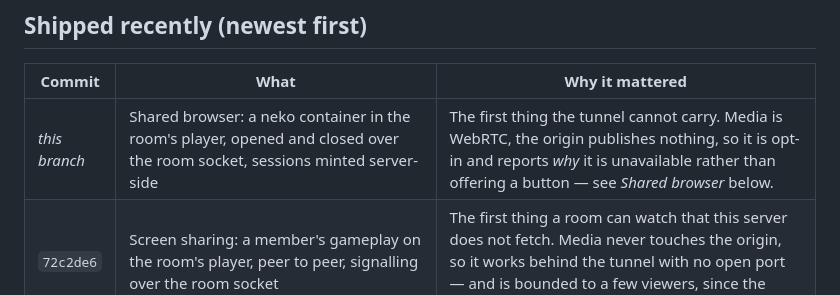
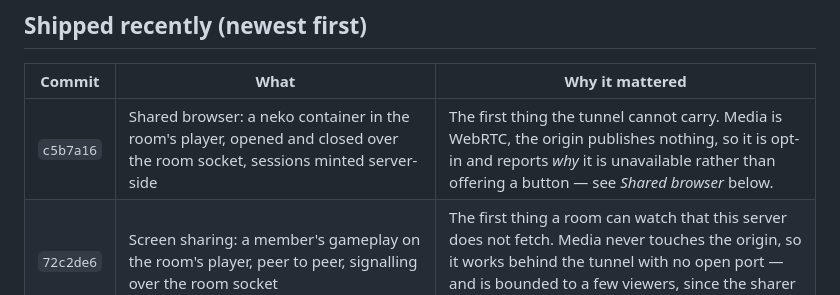
Before and after one commit to rennerdo30/watch-together, a Markdown page: HANDOFF.md, the part around the change. Rendered like a GitHub page.

Commit message:
docs: pin the shared browser commit in HANDOFF

```diff
--- a/HANDOFF.md
+++ b/HANDOFF.md
@@ -22,7 +22,7 @@ change it in the same commit that makes it untrue. Newest state first.
 
 | Commit | What | Why it mattered |
 | --- | --- | --- |
-| _this branch_ | Shared browser: a neko container in the room's player, opened and closed over the room socket, sessions minted server-side | The first thing the tunnel cannot carry. Media is WebRTC, the origin publishes nothing, so it is opt-in and reports *why* it is unavailable rather than offering a button — see *Shared browser* below. |
+| `c5b7a16` | Shared browser: a neko container in the room's player, opened and closed over the room socket, sessions minted server-side | The first thing the tunnel cannot carry. Media is WebRTC, the origin publishes nothing, so it is opt-in and reports *why* it is unavailable rather than offering a button — see *Shared browser* below. |
 | `72c2de6` | Screen sharing: a member's gameplay on the room's player, peer to peer, signalling over the room socket | The first thing a room can watch that this server does not fetch. Media never touches the origin, so it works behind the tunnel with no open port — and is bounded to a few viewers, since the sharer sends one copy each. |
 | `a1a0a16` | Prewarming: a skip's destination warmed at the right byte offset (new subsegment table from the `sidx`), the next queue entry probed and warmed near the end of the current video, from both server and client; player buffers 3 min | Every jump the room makes is scheduled, and each landed in an empty buffer on bytes nobody had fetched. |
 | `2f1ce07` | Auto quality: a viewer-chosen mode (Balanced/Highest/Data saver), a stats overlay that names the cap, the surface and the measured estimate, three sticky-low fixes, and per-viewer telemetry in the admin panel | A viewer on 1 Gbit was always on a low rendition and nothing could say why. An unmeasured surface (never-laid-out element) capped auto at the ladder's second rung and the cap outlived everything but a CSS resize; a pixel-ratio change never re-capped; the remembered bandwidth was the *last* sample, so one dip ratcheted down every later session. |
```
